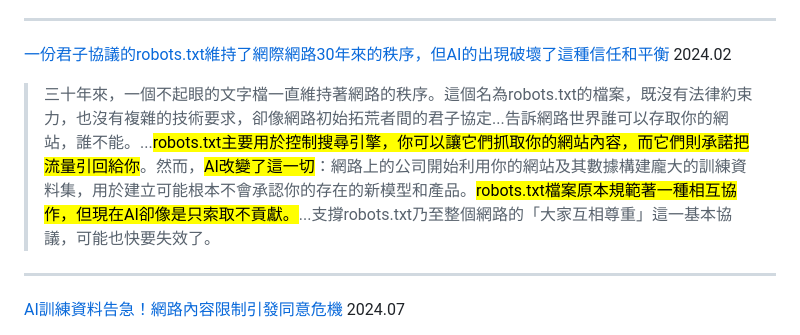
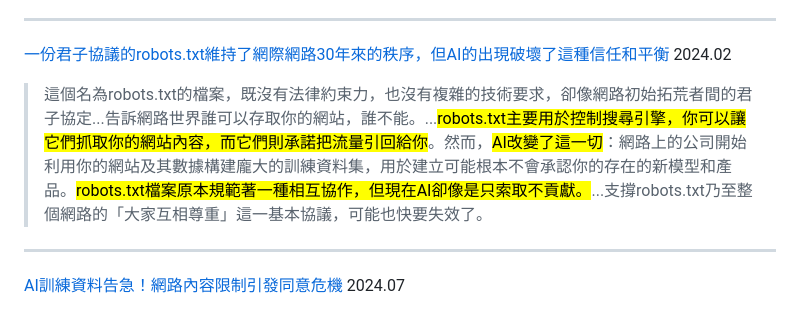
Before and after one commit to iunn-sh/right-to-not-digitize, a Markdown page: presentation.md, the part around the change printed below. Drawn GitHub-style.

```diff
--- a/presentation.md
+++ b/presentation.md
@@ -393,7 +393,7 @@ ul {
 
 [一份君子協議的robots.txt維持了網際網路30年來的秩序，但AI的出現破壞了這種信任和平衡]() 2024.02
 
-> 三十年來，一個不起眼的文字檔一直維持著網路的秩序。這個名為robots.txt的檔案，既沒有法律約束力，也沒有複雜的技術要求，卻像網路初始拓荒者間的君子協定...告訴網路世界誰可以存取你的網站，誰不能。...<mark>robots.txt主要用於控制搜尋引擎，你可以讓它們抓取你的網站內容，而它們則承諾把流量引回給你</mark>。然而，<mark>AI改變了這一切</mark>：網路上的公司開始利用你的網站及其數據構建龐大的訓練資料集，用於建立可能根本不會承認你的存在的新模型和產品。<mark>robots.txt檔案原本規範著一種相互協作，但現在AI卻像是只索取不貢獻。</mark>...支撐robots.txt乃至整個網路的「大家互相尊重」這一基本協議，可能也快要失效了。
+> 這個名為robots.txt的檔案，既沒有法律約束力，也沒有複雜的技術要求，卻像網路初始拓荒者間的君子協定...告訴網路世界誰可以存取你的網站，誰不能。...<mark>robots.txt主要用於控制搜尋引擎，你可以讓它們抓取你的網站內容，而它們則承諾把流量引回給你</mark>。然而，<mark>AI改變了這一切</mark>：網路上的公司開始利用你的網站及其數據構建龐大的訓練資料集，用於建立可能根本不會承認你的存在的新模型和產品。<mark>robots.txt檔案原本規範著一種相互協作，但現在AI卻像是只索取不貢獻。</mark>...支撐robots.txt乃至整個網路的「大家互相尊重」這一基本協議，可能也快要失效了。
 
 ---
 
```
Also changed, not shown: other parts of presentation.md (+2 -2 lines).
